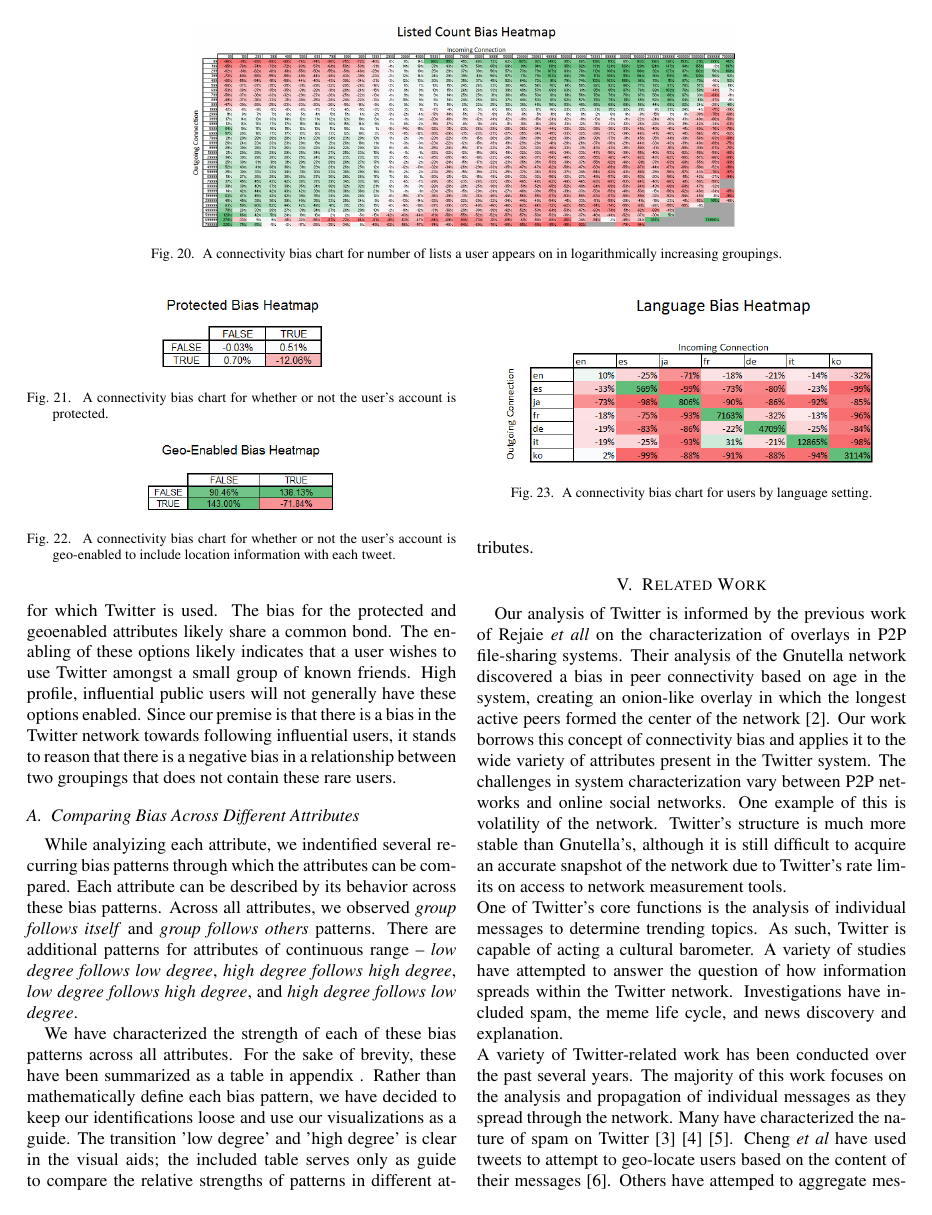
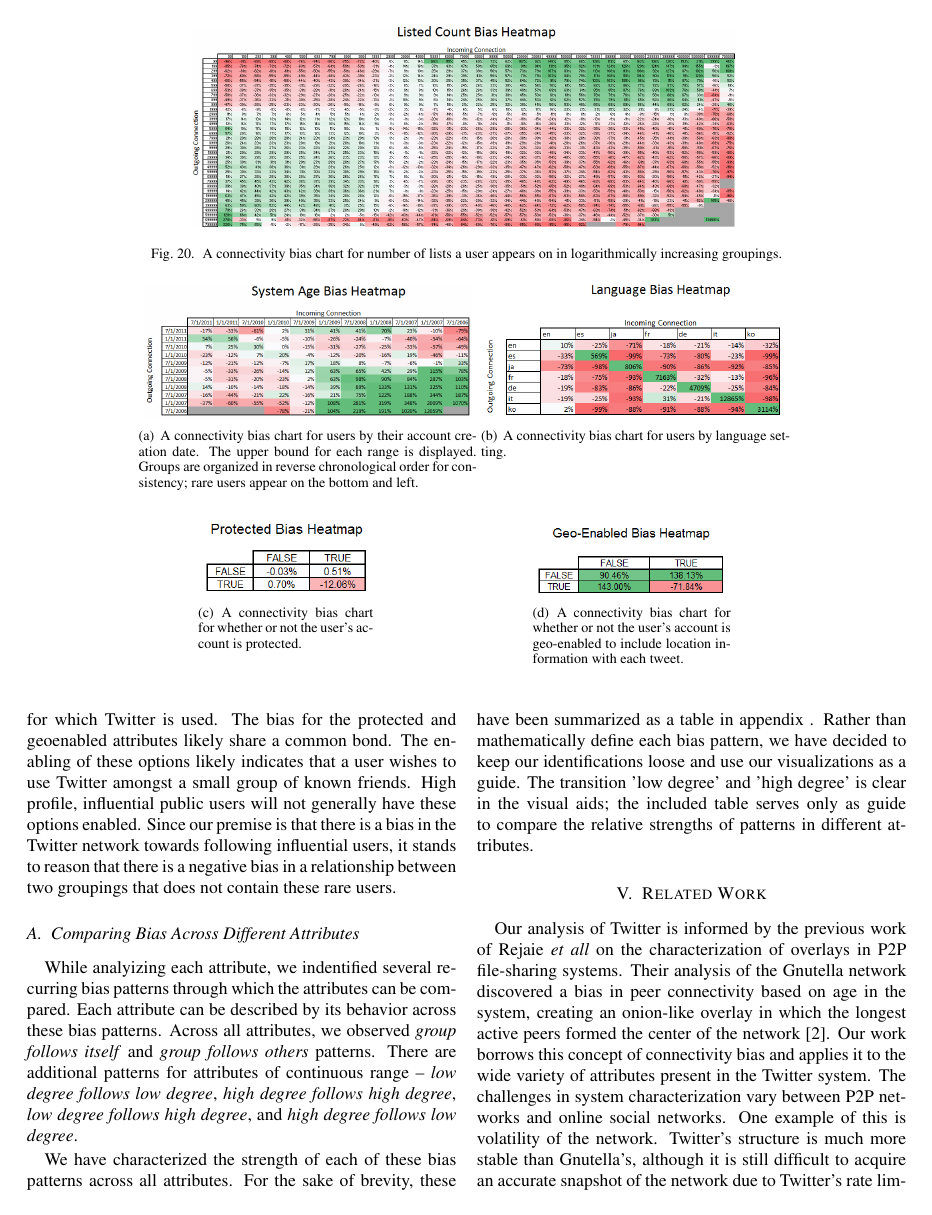
Before and after one commit to zephron/Twitter, a LaTeX paper (tech-report/report.tex, which reads tech-report/analysis.tex): page 8 of 10. Compiled offline with pdfLaTeX.

Commit message:
modified:   tech-report/analysis.tex

```diff
--- a/tech-report/analysis.tex
+++ b/tech-report/analysis.tex
@@ -90,6 +90,35 @@ Figure \ref{fig:follower_count}, a visualization of bias across follower count g
  \caption{A connectivity bias chart for number of lists a user appears on in logarithmically increasing groupings.}
 \end{figure*}
 
+\begin{figure*}[t]
+ \centering
+ \subfigure[A connectivity bias chart for users by their account creation date.  The upper bound for each range is displayed.  Groups are organized in reverse chronological order for consistency; rare users appear on the bottom and left. ]{
+ \includegraphics[bb=0 0 620 254, scale=.3]{./images/Bates-Final/sysage.png}
+ % sysage.png: 826x339 pixel, 96dpi, 21.86x8.97 cm, bb=0 0 620 254
+ \label{fig:sysage}
+ }
+ \subfigure[A connectivity bias chart for users by language setting.]{
+ \includegraphics[bb=0 0 424 194, scale=.4]{./images/Bates-Final/lang.png}
+ % lang.png: 565x259 pixel, 96dpi, 14.95x6.85 cm, bb=0 0 424 194
+ \label{fig:lang}
+ }
+\end{figure*}
+
+\begin{figure*}[t]
+ \centering
+ \subfigure[A connectivity bias chart for whether or not the user's account is protected.]{
+ \includegraphics[bb=0 0 188 86, scale=.5]{./images/protected.png}
+ % protected.png: 250x114 pixel, 96dpi, 6.62x3.02 cm, bb=0 0 188 86
+ \label{fig:protected}
+ }
+\hspace{30 mm}
+ \subfigure[A connectivity bias chart for whether or not the user's account is geo-enabled to include location information with each tweet.]{
+ \includegraphics[bb=0 0 214 80, scale=.5]{./images/geoenabled.png}
+ % geoenabled.png: 285x107 pixel, 96dpi, 7.54x2.83 cm, bb=0 0 214 80
+ \label{fig:geoenabled}
+ }
+\end{figure*}
+
 Moving away from the downward diagonal in either direction, it can be seen that groups become increasingly biased against following one another.  It looks as though this trend begins to dissipate once the degree of the incoming connection increases to above 50,000.  Unfortunately, this is obscured by the absence of a number of relationships that were not contained in our dataset.  The column for 199,999 represents only a single account in our subgraph, which is why the relationship transitions are so distinct.  This column is not being considered.
 
 Figure \ref{fig:friend_count}, a visualization of bias for the friend count attribute, contains much of the same trends that are observed in Figure \ref{fig:follower_count}.  A subtle bias towards following users of a similar friend count is clearly visible here along the chart's diagonal.  This bias grows stronger once the grouping being follower reaches a degree of greater than 2000, at which point there is extremely strong bias in favor of following users from these groups.  Unlike with follower count, low degree users follow eachother at a frequency above that which would be expected in an unbiased network.
@@ -100,35 +129,9 @@ Figure \ref{fig:utc_offset} displays attribute relationships for users in differ
 
 Figure \ref{fig:listed_count} displays connectivity bias based on the number of Twitter lists tha a user appears on.  Lists are a way to organize and separate different message streams, and our intuition here was that there would be a bias towards following users that appear more frequently on lists.  As it turns out, this trend is only present when considering users of a low listed count degree.  Groupings of users that appear on over 100 lists display a consistent and considerable bias against following other high degree listed count users.
 
-\begin{figure}[h]
- \centering
- \includegraphics[bb=0 0 188 86, scale=.5]{./images/protected.png}
- % protected.png: 250x114 pixel, 96dpi, 6.62x3.02 cm, bb=0 0 188 86
- \caption{A connectivity bias chart for whether or not the user's account is protected.}
- \label{fig:protected}
-\end{figure}
-
-\begin{figure}[h]
- \centering
- \includegraphics[bb=0 0 214 80, scale=.5]{./images/geoenabled.png}
- % geoenabled.png: 285x107 pixel, 96dpi, 7.54x2.83 cm, bb=0 0 214 80
- \caption{A connectivity bias chart for whether or not the user's account is geo-enabled to include location information with each tweet.}
- \label{fig:geoenabled}
-\end{figure}
-
 Figure \ref{fig:protected} displays connectivity bias based on whether or not a user's messages are protected.  The only considerable bias displayed in this chart is that users with protected accounts are biased against following one another.  Figure \ref{fig:geoenabled} displays significant positive bias for all relationships featuring non-geoenabled user groupings as well as a negative bias for \textit{Geoenabled follows Geoenabled}.
 
 Figures \ref{fig:follower_count}, \ref{fig:friend_count} likely speak to two distinct purposes for which Twitter is used.  The bias for the protected and geoenabled attributes likely share a common bond.  The enabling of these options likely indicates that a user wishes to use Twitter amongst a small group of known friends.  High profile, influential public users will not generally have these options enabled.  Since our premise is that there is a bias in the Twitter network towards following influential users, it stands to reason that there is a negative bias in a relationship between two groupings that does not contain these rare users.
-
-
-
-\begin{figure}[t]
- \centering
- \includegraphics[bb=0 0 424 194, scale=.5]{./images/Bates-Final/lang.png}
- % lang.png: 565x259 pixel, 96dpi, 14.95x6.85 cm, bb=0 0 424 194
- \caption{A connectivity bias chart for users by language setting.}
- \label{fig:lang}
-\end{figure}
 
 \subsection{Comparing Bias Across Different Attributes}
 \label{sub:crossattribute}
```
Also changed, not shown: tech-report/report.pdf, 3 other files.
